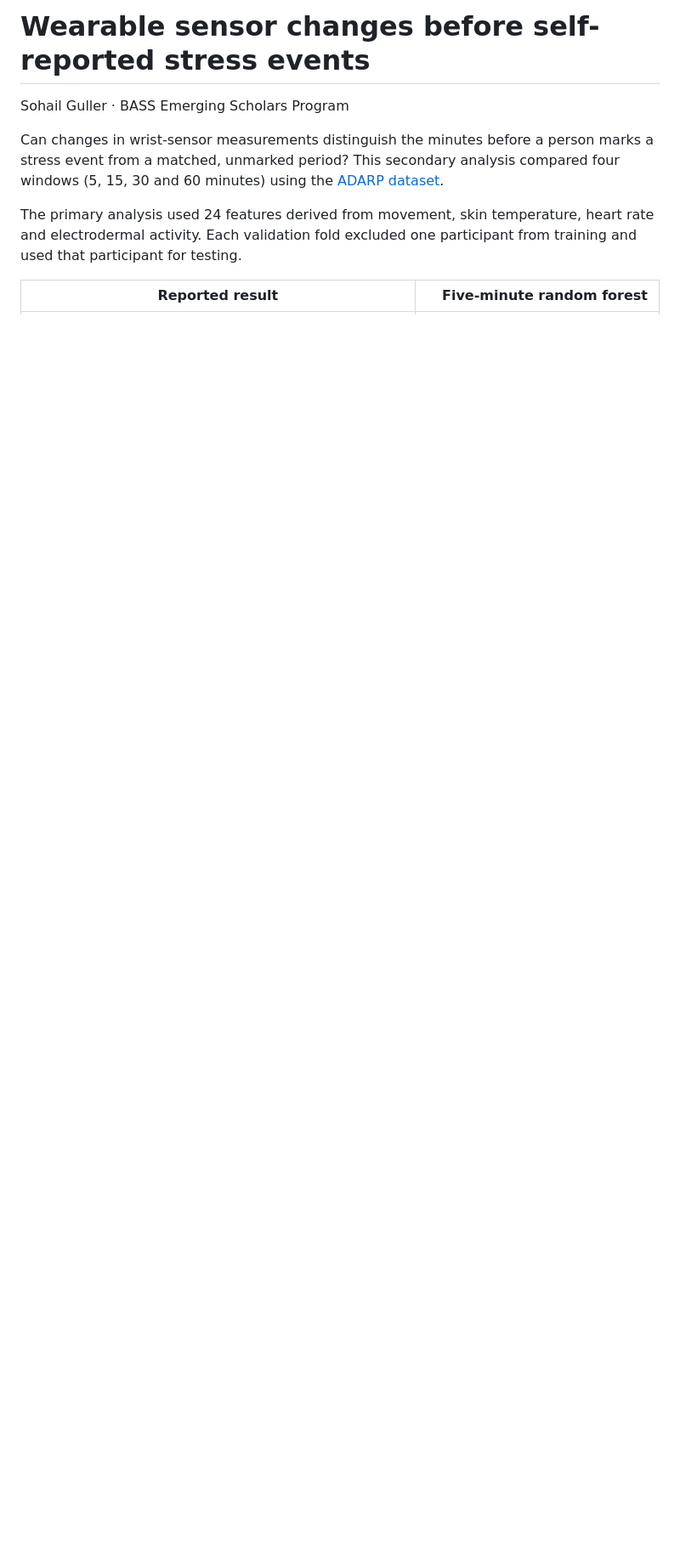
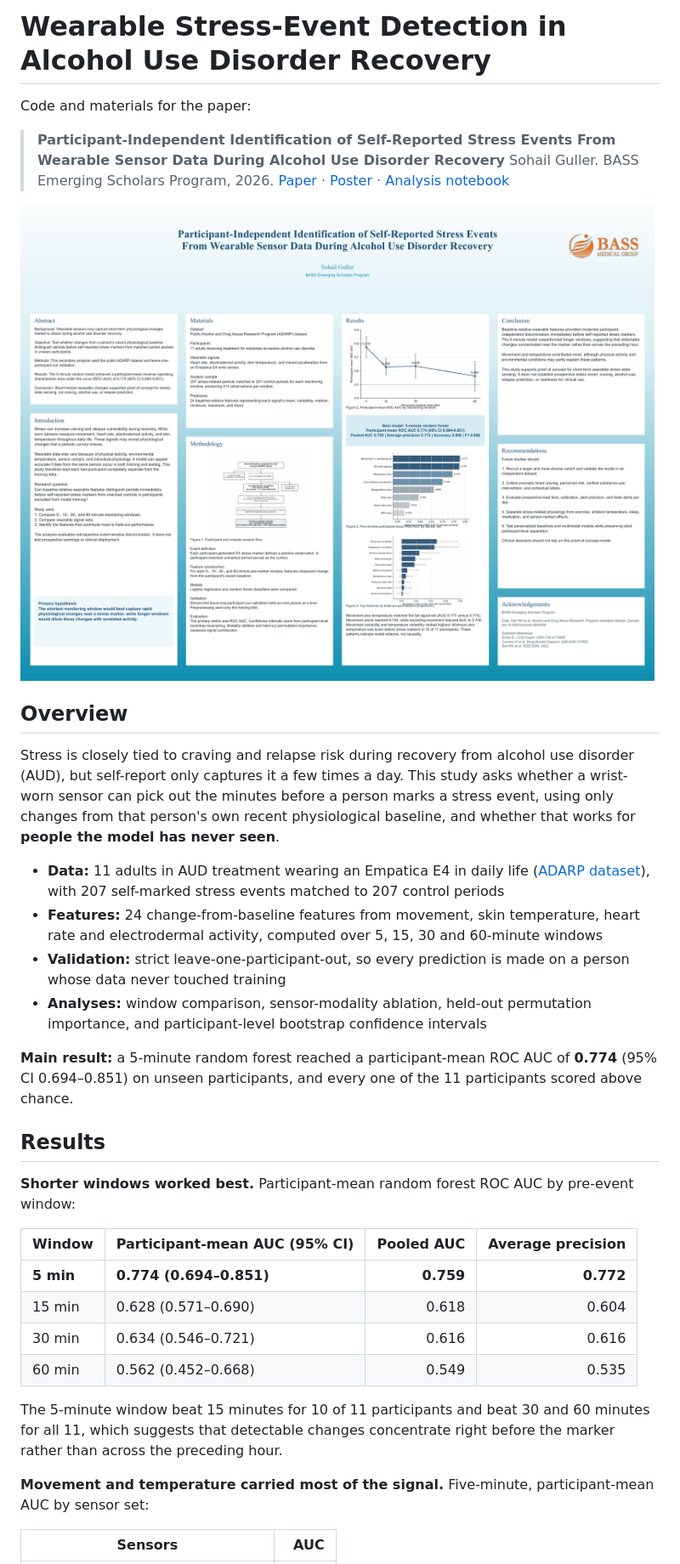
Before and after one commit to sohailguller/wearable-stress-detection, a Markdown page: README.md, the part around one of its changes. Shown at 85% size. Rendered like a GitHub page; pictures changed too: figures/poster.png (added); blank space fills up the shorter version.

```diff
--- a/README.md
+++ b/README.md
@@ -1,10 +1,38 @@
-# Wearable sensor changes before self-reported stress events
+# Wearable Stress-Event Detection in Alcohol Use Disorder Recovery
 
-Sohail Guller · BASS Emerging Scholars Program
+Code and materials for the paper:
 
-Can changes in wrist-sensor measurements distinguish the minutes before a person marks a stress event from a matched, unmarked period? This secondary analysis compared four windows (5, 15, 30 and 60 minutes) using the [ADARP dataset](https://doi.org/10.5281/zenodo.6640290).
+> **Participant-Independent Identification of Self-Reported Stress Events From Wearable Sensor Data During Alcohol Use Disorder Recovery**
+> Sohail Guller. BASS Emerging Scholars Program, 2026.
+> [Paper](reports/paper.pdf) · [Poster](reports/poster.pdf) · [Analysis notebook](notebooks/ADARP_Analysis.ipynb)
 
-The primary analysis used 24 features derived from movement, skin temperature, heart rate and electrodermal activity. Each validation fold excluded one participant from training and used that participant for testing.
+![Research poster](figures/poster.png)
 
-| Reported result | Five-minute random forest |
+## Overview
+
+Stress is closely tied to craving and relapse risk during recovery from alcohol use disorder (AUD), but self-report only captures it a few times a day. This study asks whether a wrist-worn sensor can pick out the minutes before a person marks a stress event, using only changes from that person's own recent physiological baseline, and whether that works for **people the model has never seen**.
+
+- **Data:** 11 adults in AUD treatment wearing an Empatica E4 in daily life ([ADARP dataset](https://doi.org/10.5281/zenodo.6640290)), with 207 self-marked stress events matched to 207 control periods
+- **Features:** 24 change-from-baseline features from movement, skin temperature, heart rate and electrodermal activity, computed over 5, 15, 30 and 60-minute windows
+- **Validation:** strict leave-one-participant-out, so every prediction is made on a person whose data never touched training
+- **Analyses:** window comparison, sensor-modality ablation, held-out permutation importance, and participant-level bootstrap confidence intervals
+
+**Main result:** a 5-minute random forest reached a participant-mean ROC AUC of **0.774** (95% CI 0.694–0.851) on unseen participants, and every one of the 11 participants scored above chance.
+
+## Results
+
+**Shorter windows worked best.** Participant-mean random forest ROC AUC by pre-event window:
+
+| Window | Participant-mean AUC (95% CI) | Pooled AUC | Average precision |
+|---|---|---:|---:|
+| **5 min** | **0.774 (0.694–0.851)** | **0.759** | **0.772** |
+| 15 min | 0.628 (0.571–0.690) | 0.618 | 0.604 |
+| 30 min | 0.634 (0.546–0.721) | 0.616 | 0.616 |
+| 60 min | 0.562 (0.452–0.668) | 0.549 | 0.535 |
+
+The 5-minute window beat 15 minutes for 10 of 11 participants and beat 30 and 60 minutes for all 11, which suggests that detectable changes concentrate right before the marker rather than across the preceding hour.
+
+**Movement and temperature carried most of the signal.** Five-minute, participant-mean AUC by sensor set:
+
+| Sensors | AUC |
 |---|---:|
```
Also changed, not shown: other parts of README.md (+59 -9 lines), 1 other file.
